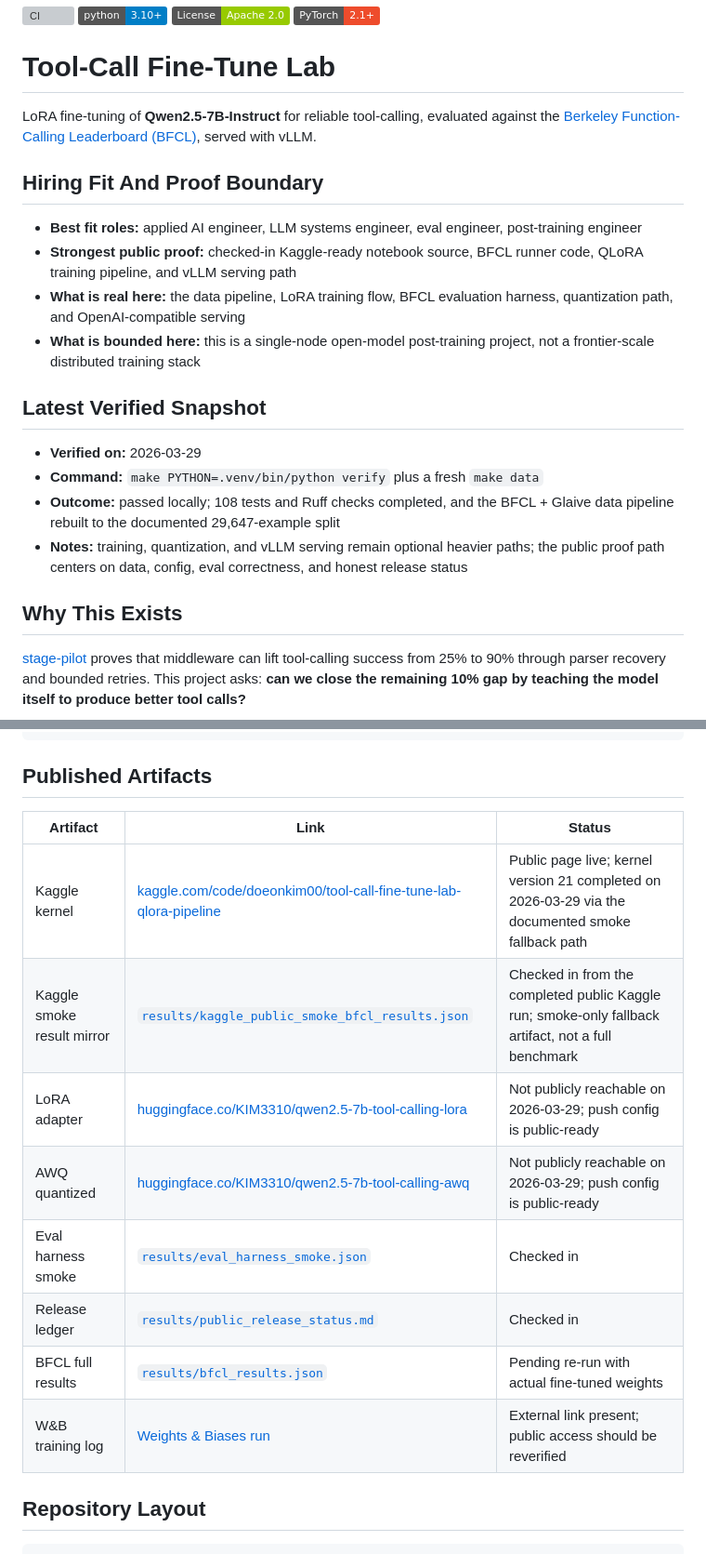
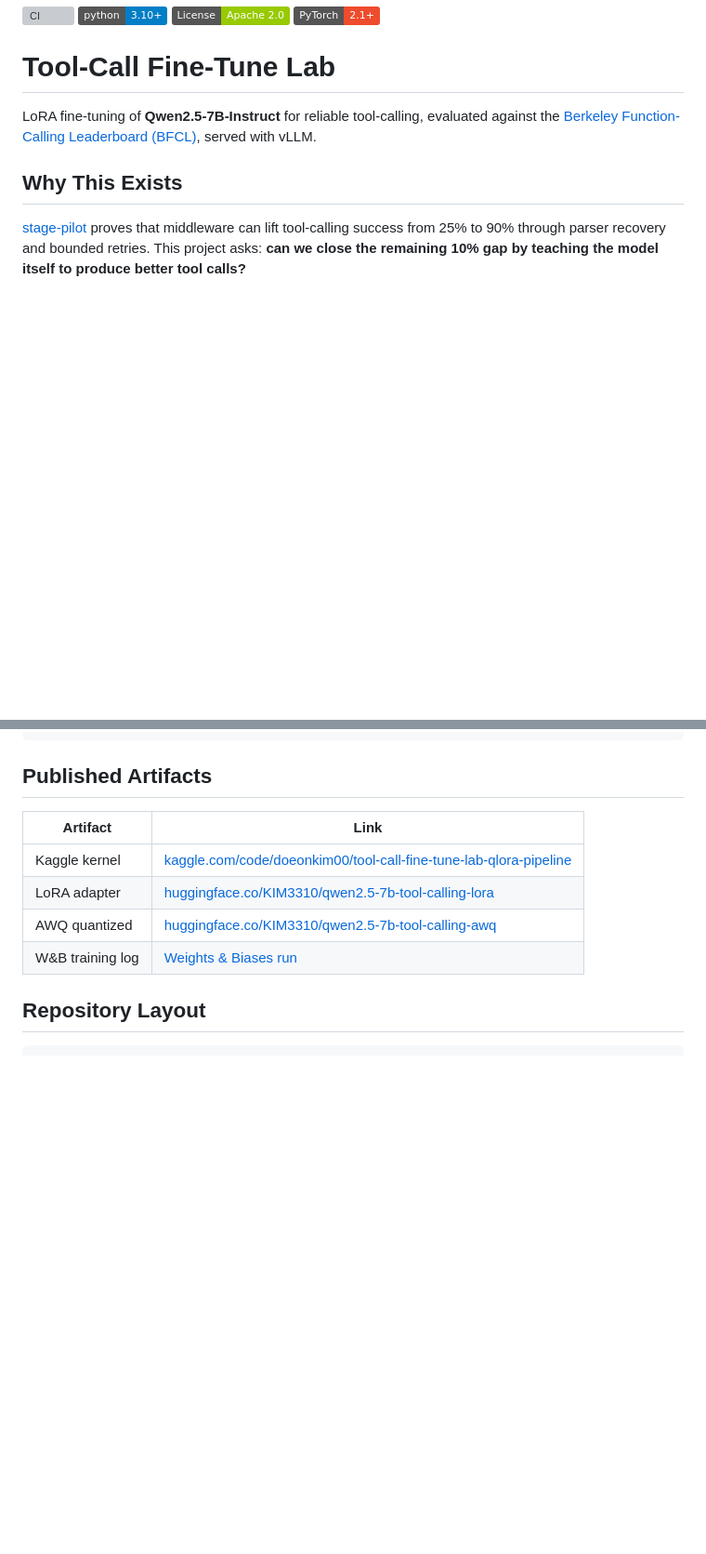
Before and after one commit to KIM3310/tool-call-finetune-lab, a Markdown page: README.md, 2 parts joined by grey strips. Shown at 93% size. GitHub-like rendering; badges without logos; blank space fills up the shorter version; grey boxes are pictures that could not be loaded.

```diff
--- a/README.md
+++ b/README.md
@@ -7,20 +7,6 @@
 
 LoRA fine-tuning of **Qwen2.5-7B-Instruct** for reliable tool-calling, evaluated against the [Berkeley Function-Calling Leaderboard (BFCL)](https://gorilla.cs.berkeley.edu/leaderboard.html), served with vLLM.
 
-## Hiring Fit And Proof Boundary
-
-- **Best fit roles:** applied AI engineer, LLM systems engineer, eval engineer, post-training engineer
-- **Strongest public proof:** checked-in Kaggle-ready notebook source, BFCL runner code, QLoRA training pipeline, and vLLM serving path
-- **What is real here:** the data pipeline, LoRA training flow, BFCL evaluation harness, quantization path, and OpenAI-compatible serving
-- **What is bounded here:** this is a single-node open-model post-training project, not a frontier-scale distributed training stack
-
-## Latest Verified Snapshot
-
-- **Verified on:** 2026-03-29
-- **Command:** `make PYTHON=.venv/bin/python verify` plus a fresh `make data`
-- **Outcome:** passed locally; 108 tests and Ruff checks completed, and the BFCL + Glaive data pipeline rebuilt to the documented 29,647-example split
-- **Notes:** training, quantization, and vLLM serving remain optional heavier paths; the public proof path centers on data, config, eval correctness, and honest release status
-
 ## Why This Exists
 
 [stage-pilot](https://github.com/KIM3310/stage-pilot) proves that middleware can lift tool-calling success from 25% to 90% through parser recovery and bounded retries. This project asks: **can we close the remaining 10% gap by teaching the model itself to produce better tool calls?**
@@ -191,16 +139,12 @@ make help                   # Show all available commands
 
 ## Published Artifacts
 
-| Artifact | Link | Status |
-|----------|------|--------|
-| Kaggle kernel | [kaggle.com/code/doeonkim00/tool-call-fine-tune-lab-qlora-pipeline](https://www.kaggle.com/code/doeonkim00/tool-call-fine-tune-lab-qlora-pipeline) | Public page live; kernel version 21 completed on 2026-03-29 via the documented smoke fallback path |
-| Kaggle smoke result mirror | [`results/kaggle_public_smoke_bfcl_results.json`](results/kaggle_public_smoke_bfcl_results.json) | Checked in from the completed public Kaggle run; smoke-only fallback artifact, not a full benchmark |
-| LoRA adapter | [huggingface.co/KIM3310/qwen2.5-7b-tool-calling-lora](https://huggingface.co/KIM3310/qwen2.5-7b-tool-calling-lora) | Not publicly reachable on 2026-03-29; push config is public-ready |
-| AWQ quantized | [huggingface.co/KIM3310/qwen2.5-7b-tool-calling-awq](https://huggingface.co/KIM3310/qwen2.5-7b-tool-calling-awq) | Not publicly reachable on 2026-03-29; push config is public-ready |
-| Eval harness smoke | [`results/eval_harness_smoke.json`](results/eval_harness_smoke.json) | Checked in |
-| Release ledger | [`results/public_release_status.md`](results/public_release_status.md) | Checked in |
-| BFCL full results | [`results/bfcl_results.json`](results/bfcl_results.json) | Pending re-run with actual fine-tuned weights |
-| W&B training log | [Weights & Biases run](https://wandb.ai/KIM3310/tool-call-finetune-lab) | External link present; public access should be reverified |
+| Artifact | Link |
+|----------|------|
+| Kaggle kernel | [kaggle.com/code/doeonkim00/tool-call-fine-tune-lab-qlora-pipeline](https://www.kaggle.com/code/doeonkim00/tool-call-fine-tune-lab-qlora-pipeline) |
+| LoRA adapter | [huggingface.co/KIM3310/qwen2.5-7b-tool-calling-lora](https://huggingface.co/KIM3310/qwen2.5-7b-tool-calling-lora) |
+| AWQ quantized | [huggingface.co/KIM3310/qwen2.5-7b-tool-calling-awq](https://huggingface.co/KIM3310/qwen2.5-7b-tool-calling-awq) |
+| W&B training log | [Weights & Biases run](https://wandb.ai/KIM3310/tool-call-finetune-lab) |
 
 ## Repository Layout
 
```
Also changed, not shown: other parts of README.md (+0 -38 lines).
